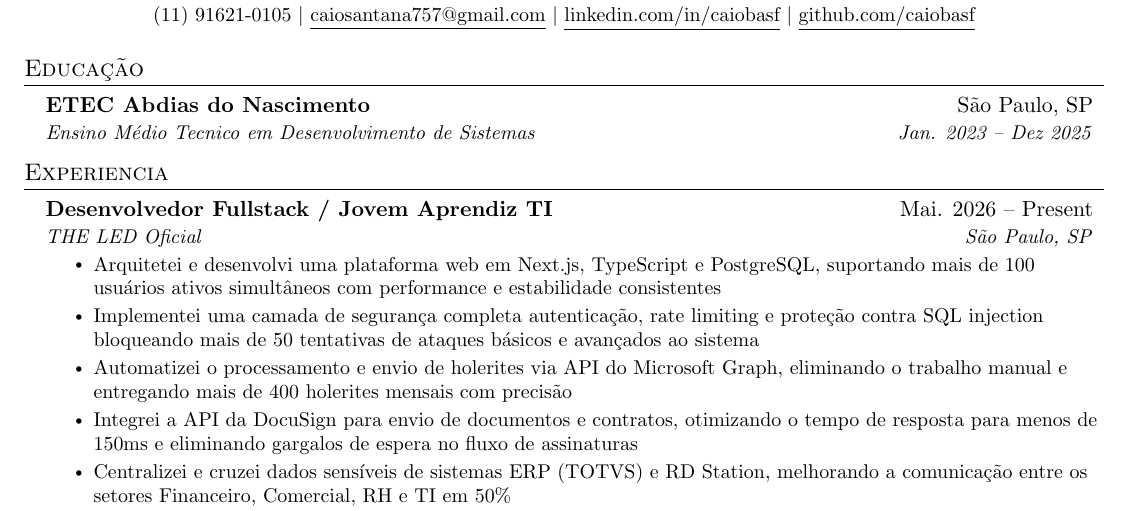
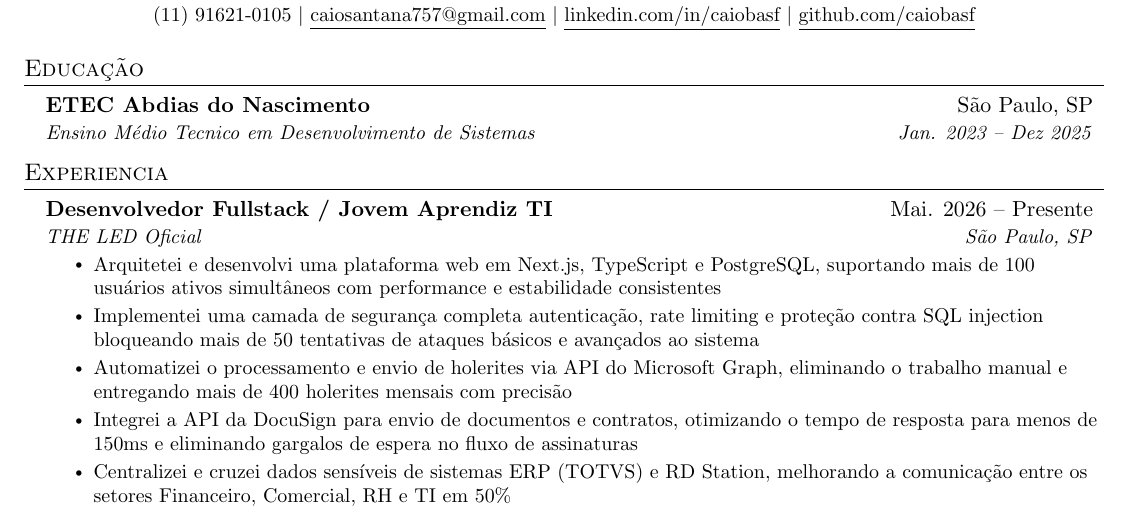
Before and after one commit to caiobasf/curriculo, a LaTeX CV (curriculo.tex): part of the page, cut so that both start at the same text. Compiled offline with pdfLaTeX.

Commit message:
literalmente adiona um A

```diff
--- a/curriculo.tex
+++ b/curriculo.tex
@@ -131,7 +131,7 @@
   \resumeSubHeadingListStart
 
     \resumeSubheading
-      {Desenvolvedor Fullstack / Jovem Aprendiz TI}{Mai. 2026 -- Present}
+      {Desenvolvedor Fullstack / Jovem Aprendiz TI}{Mai. 2026 -- Presente}
       {THE LED Oficial}{São Paulo, SP}
       \resumeItemListStart
         \resumeItem{Arquitetei e desenvolvi uma plataforma web em Next.js, TypeScript e PostgreSQL, suportando mais de 100 usuários ativos simultâneos com performance e estabilidade consistentes}
```
Also changed, not shown: curriculo.pdf.
